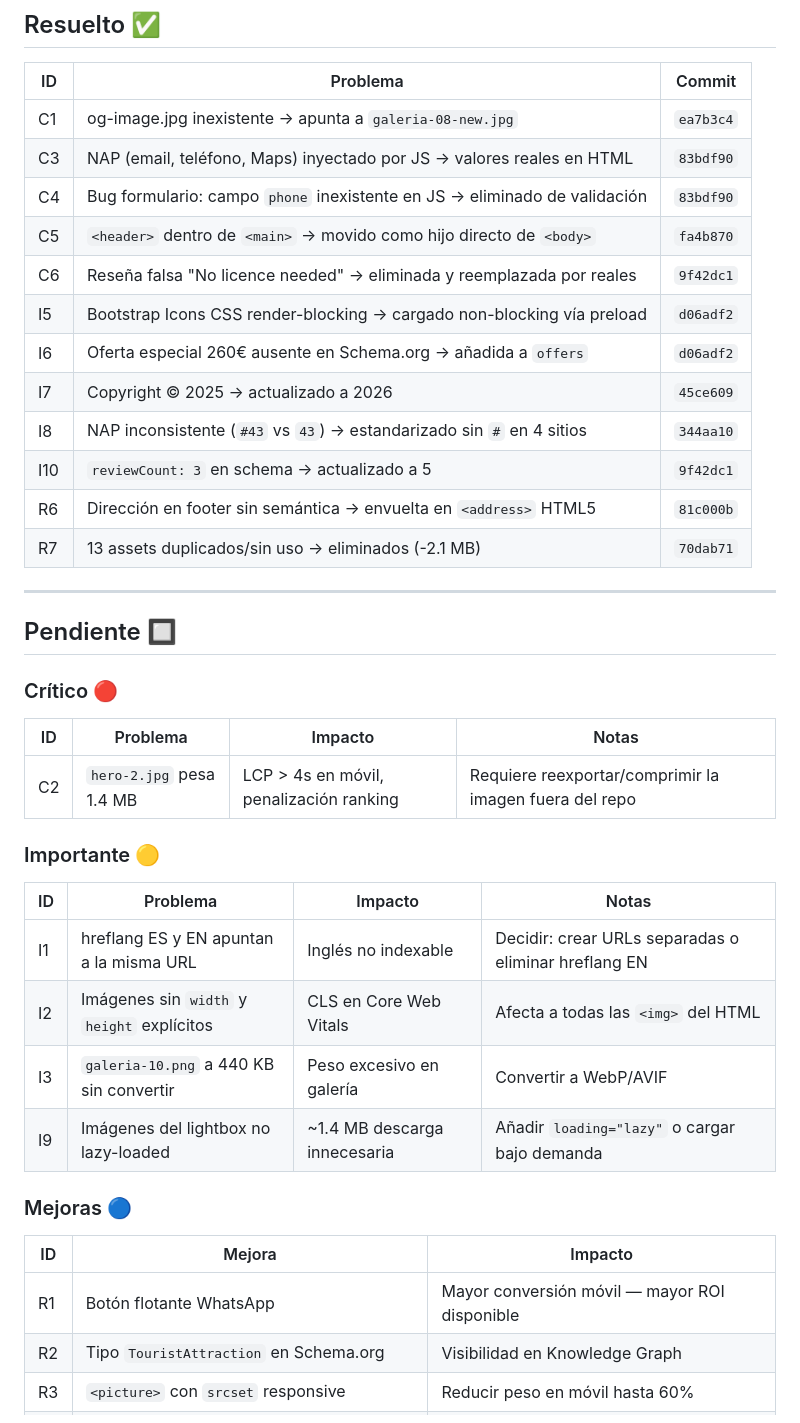
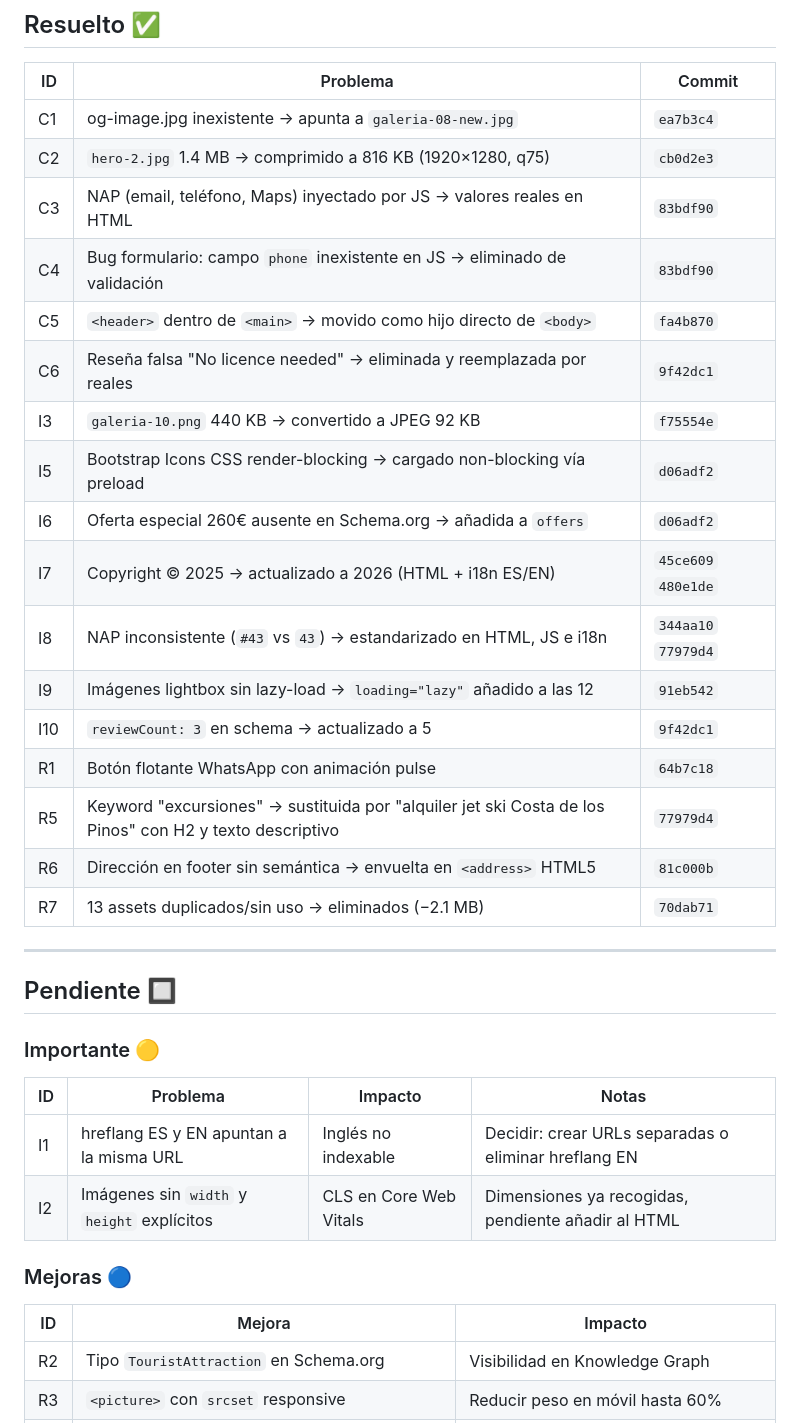
Before and after one commit to yuniorcl/web-jetski-pedro-castillo, a Markdown page: docs/auditoria-seo-2026-05-17.md, the part around one of its changes. Rendered like a GitHub page.

```diff
--- a/docs/auditoria-seo-2026-05-17.md
+++ b/docs/auditoria-seo-2026-05-17.md
@@ -20,42 +20,38 @@
 | ID | Problema | Commit |
 |---|---|---|
 | C1 | og-image.jpg inexistente → apunta a `galeria-08-new.jpg` | `ea7b3c4` |
+| C2 | `hero-2.jpg` 1.4 MB → comprimido a 816 KB (1920×1280, q75) | `cb0d2e3` |
 | C3 | NAP (email, teléfono, Maps) inyectado por JS → valores reales en HTML | `83bdf90` |
 | C4 | Bug formulario: campo `phone` inexistente en JS → eliminado de validación | `83bdf90` |
 | C5 | `<header>` dentro de `<main>` → movido como hijo directo de `<body>` | `fa4b870` |
 | C6 | Reseña falsa "No licence needed" → eliminada y reemplazada por reales | `9f42dc1` |
+| I3 | `galeria-10.png` 440 KB → convertido a JPEG 92 KB | `f75554e` |
 | I5 | Bootstrap Icons CSS render-blocking → cargado non-blocking vía preload | `d06adf2` |
 | I6 | Oferta especial 260€ ausente en Schema.org → añadida a `offers` | `d06adf2` |
-| I7 | Copyright © 2025 → actualizado a 2026 | `45ce609` |
-| I8 | NAP inconsistente (`#43` vs `43`) → estandarizado sin `#` en 4 sitios | `344aa10` |
+| I7 | Copyright © 2025 → actualizado a 2026 (HTML + i18n ES/EN) | `45ce609` `480e1de` |
+| I8 | NAP inconsistente (`#43` vs `43`) → estandarizado en HTML, JS e i18n | `344aa10` `77979d4` |
+| I9 | Imágenes lightbox sin lazy-load → `loading="lazy"` añadido a las 12 | `91eb542` |
 | I10 | `reviewCount: 3` en schema → actualizado a 5 | `9f42dc1` |
+| R1 | Botón flotante WhatsApp con animación pulse | `64b7c18` |
+| R5 | Keyword "excursiones" → sustituida por "alquiler jet ski Costa de los Pinos" con H2 y texto descriptivo | `77979d4` |
 | R6 | Dirección en footer sin semántica → envuelta en `<address>` HTML5 | `81c000b` |
-| R7 | 13 assets duplicados/sin uso → eliminados (-2.1 MB) | `70dab71` |
+| R7 | 13 assets duplicados/sin uso → eliminados (−2.1 MB) | `70dab71` |
 
 ---
 
 ## Pendiente 🔲
-
-### Crítico 🔴
-
-| ID | Problema | Impacto | Notas |
-|---|---|---|---|
-| C2 | `hero-2.jpg` pesa 1.4 MB | LCP > 4s en móvil, penalización ranking | Requiere reexportar/comprimir la imagen fuera del repo |
 
 ### Importante 🟡
 
 | ID | Problema | Impacto | Notas |
 |---|---|---|---|
 | I1 | hreflang ES y EN apuntan a la misma URL | Inglés no indexable | Decidir: crear URLs separadas o eliminar hreflang EN |
-| I2 | Imágenes sin `width` y `height` explícitos | CLS en Core Web Vitals | Afecta a todas las `<img>` del HTML |
-| I3 | `galeria-10.png` a 440 KB sin convertir | Peso excesivo en galería | Convertir a WebP/AVIF |
-| I9 | Imágenes del lightbox no lazy-loaded | ~1.4 MB descarga innecesaria | Añadir `loading="lazy"` o cargar bajo demanda |
+| I2 | Imágenes sin `width` y `height` explícitos | CLS en Core Web Vitals | Dimensiones ya recogidas, pendiente añadir al HTML |
 
 ### Mejoras 🔵
 
 | ID | Mejora | Impacto |
 |---|---|---|
-| R1 | Botón flotante WhatsApp | Mayor conversión móvil — mayor ROI disponible |
 | R2 | Tipo `TouristAttraction` en Schema.org | Visibilidad en Knowledge Graph |
 | R3 | `<picture>` con `srcset` responsive | Reducir peso en móvil hasta 60% |
 | R4 | Hero images completas en sitemap de imágenes | Indexación de `hero-2.jpg` y `hero-3.jpg` |
```
Also changed, not shown: other parts of docs/auditoria-seo-2026-05-17.md (+31 -4 lines).
